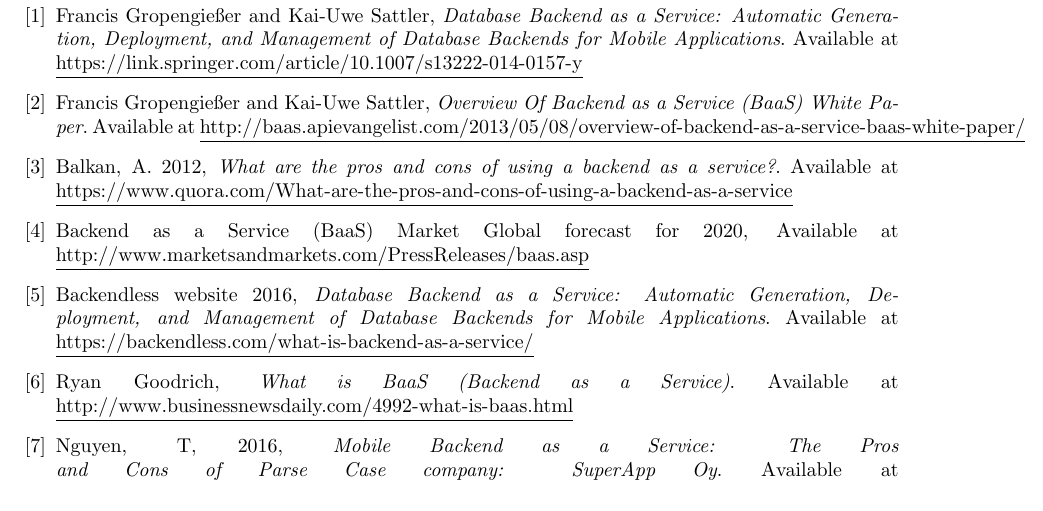
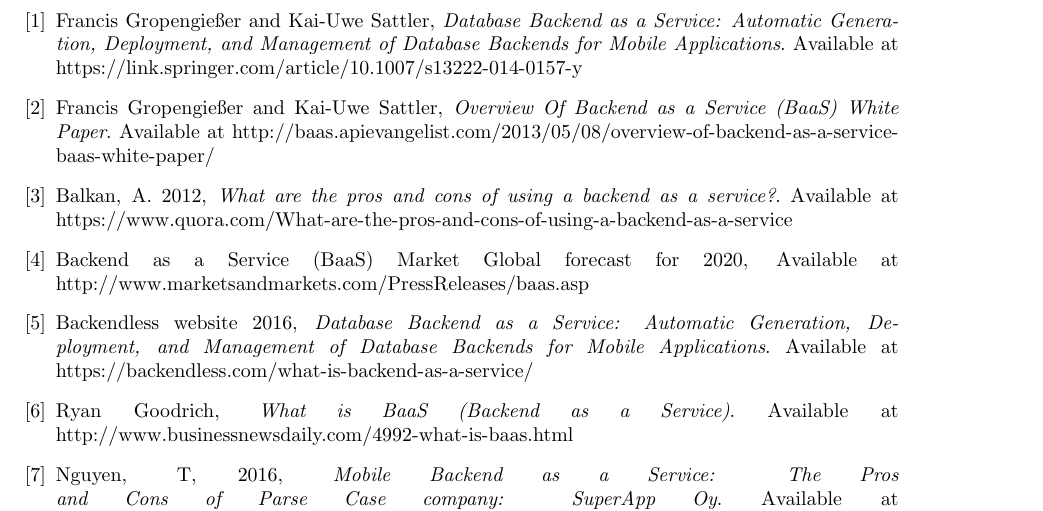
Before and after one commit to menkudle/PP-Report-Latex, a LaTeX document (report.tex): part of page 11 of 11, cut so that both start at the same text. Compiled offline with pdfLaTeX.

Commit message:
removed underlines in references

```diff
--- a/report.tex
+++ b/report.tex
@@ -173,39 +173,39 @@
     \bibitem{nano3}
     	Francis Gropengießer and Kai-Uwe Sattler,
       \emph{Database Backend as a Service: Automatic Generation, Deployment, and Management of Database Backends for Mobile Applications}.
-			Available at \underline{https://link.springer.com/article/10.1007/s13222-014-0157-y}
+			Available at https://link.springer.com/article/10.1007/s13222-014-0157-y
 
 		\bibitem{nano3}
     	Francis Gropengießer and Kai-Uwe Sattler,
       \emph{Overview Of Backend as a Service (BaaS) White Paper}.
-			Available at \underline{http://baas.apievangelist.com/2013/05/08/overview-of-backend-as-a-service-baas-white-paper/}
+			Available at http://baas.apievangelist.com/2013/05/08/overview-of-backend-as-a-service-baas-white-paper/
 
 
 		\bibitem{nano3}
 			Balkan, A. 2012,
       \emph{What are the pros and cons of using a backend as a service?}.
-			Available at \underline{https://www.quora.com/What-are-the-pros-and-cons-of-using-a-backend-as-a-service}
+			Available at https://www.quora.com/What-are-the-pros-and-cons-of-using-a-backend-as-a-service
 
 		\bibitem{nano3}
 			Backend as a Service (BaaS) Market Global forecast for 2020,
-			Available at \underline{http://www.marketsandmarkets.com/PressReleases/baas.asp}
+			Available at http://www.marketsandmarkets.com/PressReleases/baas.asp
 
 		\bibitem{nano3}
 			Backendless website 2016,
       \emph{Database Backend as a Service: Automatic Generation, Deployment, and Management of Database Backends for Mobile Applications}.
-			Available at \underline{https://backendless.com/what-is-backend-as-a-service/}
+			Available at https://backendless.com/what-is-backend-as-a-service/
 
 
 		\bibitem{nano3}
 			Ryan Goodrich,
       \emph{What is BaaS (Backend as a Service)}.
-			Available at \underline{http://www.businessnewsdaily.com/4992-what-is-baas.html}
+			Available at http://www.businessnewsdaily.com/4992-what-is-baas.html
 
 		\bibitem{nano3}
 			Nguyen, T, 2016,
       \emph{Mobile Backend as a Service: The Pros and Cons of Parse
 			Case company: SuperApp Oy}.
-			Available at \underline{http://theseus.fi/bitstream/handle/10024/117483/Nguyen{\_}Phu.pdf?sequence=2}
+			Available at http://theseus.fi/bitstream/handle/10024/117483/Nguyen{\_}Phu.pdf?sequence=2
 
 		\end{thebibliography}
     \end{document}
```
Also changed, not shown: report.pdf, 4 other files.
